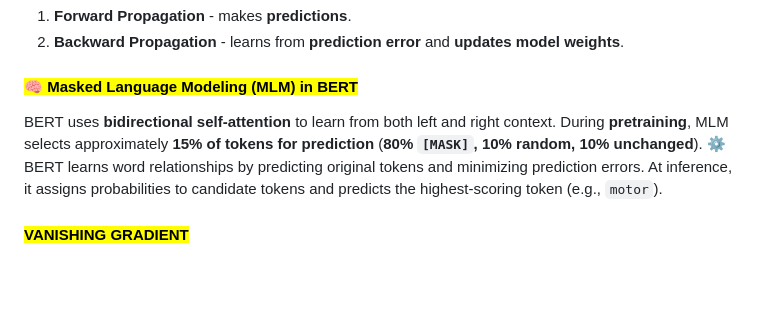
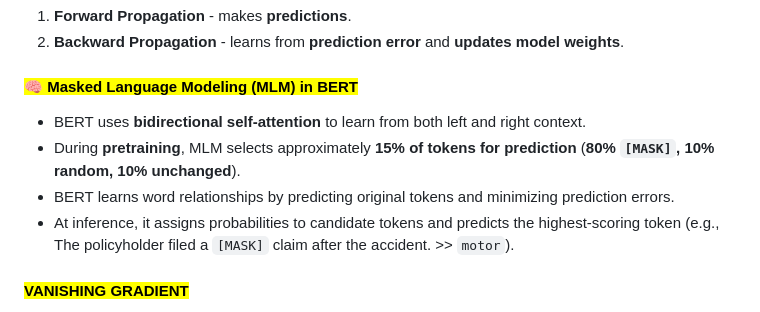
Before and after one commit to jai92xi/Xi_Notes, a Markdown page: notes/1CheatSheet.md, the part around the change. GitHub-like rendering; blank space fills up the shorter version.

```diff
--- a/notes/1CheatSheet.md
+++ b/notes/1CheatSheet.md
@@ -36,8 +36,10 @@
 2. **Backward Propagation** - learns from **prediction error** and **updates model weights**.
 
 #### <mark>🧠 Masked Language Modeling (MLM) in BERT</mark>
-BERT uses **bidirectional self-attention** to learn from both left and right context. During **pretraining**, MLM selects approximately **15% of tokens for prediction** (**80% `[MASK]`, 10% random, 10% unchanged**).
-⚙️ BERT learns word relationships by predicting original tokens and minimizing prediction errors. At inference, it assigns probabilities to candidate tokens and predicts the highest-scoring token (e.g., `motor`).
+- BERT uses **bidirectional self-attention** to learn from both left and right context.
+- During **pretraining**, MLM selects approximately **15% of tokens for prediction** (**80% `[MASK]`, 10% random, 10% unchanged**).
+- BERT learns word relationships by predicting original tokens and minimizing prediction errors.
+- At inference, it assigns probabilities to candidate tokens and predicts the highest-scoring token (e.g., The policyholder filed a `[MASK]` claim after the accident. >> `motor`).
 
 #### <mark>**VANISHING GRADIENT**</mark>
 * During **backpropagation**, gradients become **extremely small** toward **earlier layers**, causing **very small weight updates** and **slow learning**.
```
